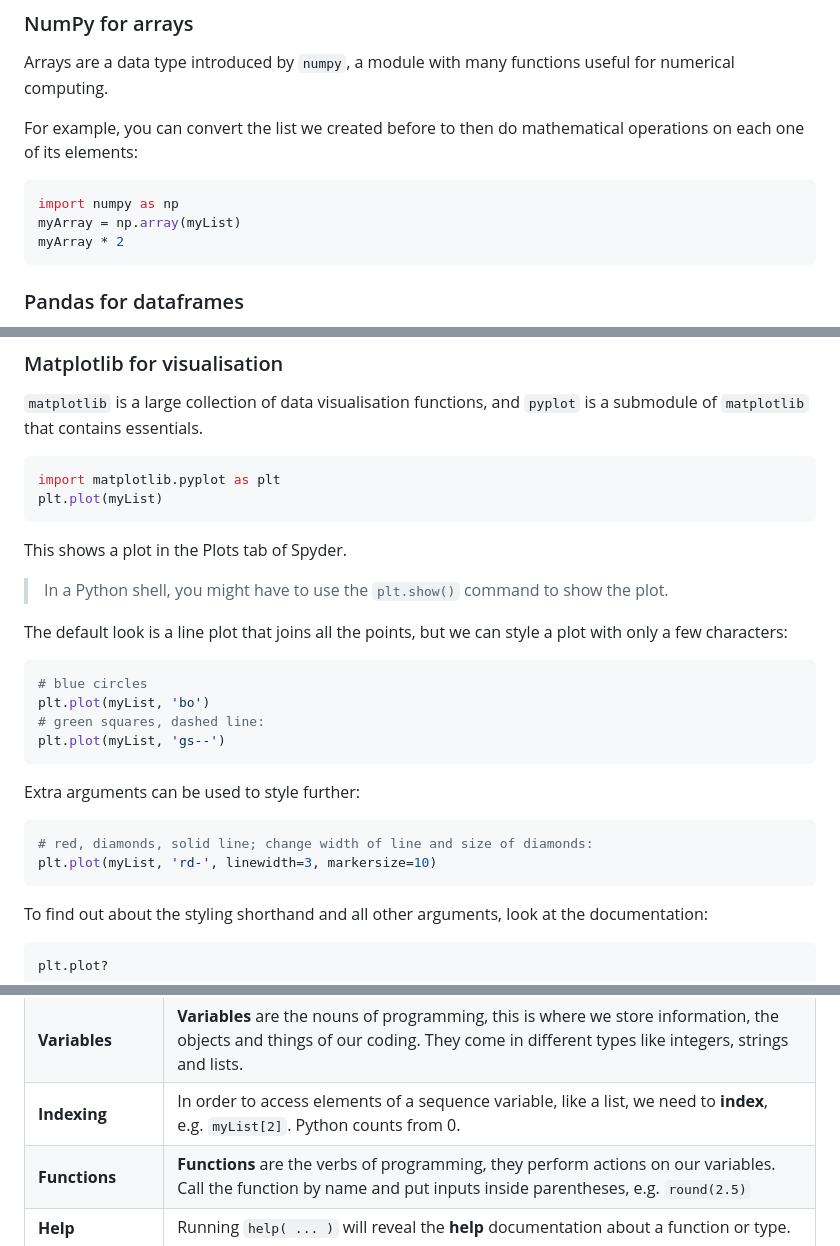
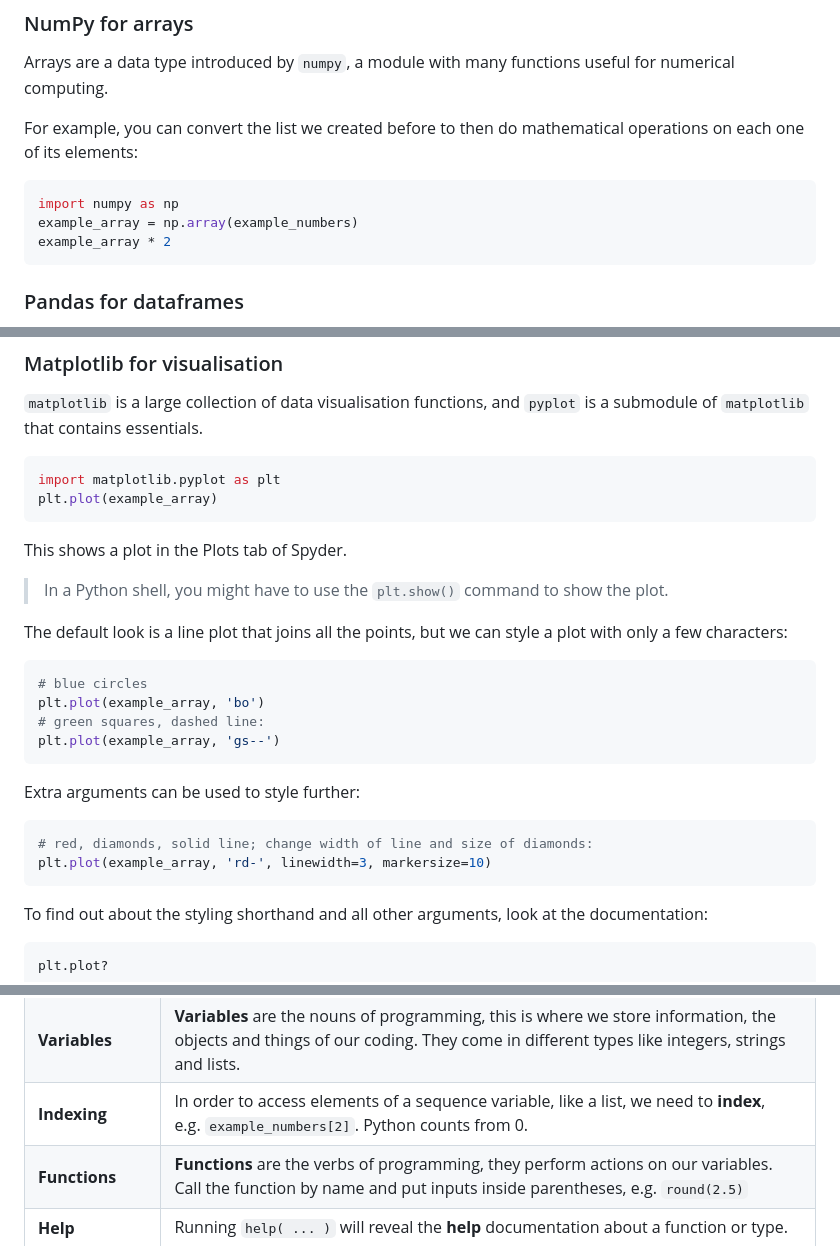
Before and after one commit to camwest5/python-training-intensive, a Markdown page: WIPs/1 - Fundamentals.md, 3 parts joined by grey strips. Rendered like a GitHub page.

Commit message:
update variables for matplotlib exercise

````diff
--- a/WIPs/1 - Fundamentals.md
+++ b/WIPs/1 - Fundamentals.md
@@ -380,8 +380,8 @@ For example, you can convert the list we created before to then do mathematical
 
 ```python
 import numpy as np
-myArray = np.array(myList)
-myArray * 2
+example_array = np.array(example_numbers)
+example_array * 2
 ```
 
 ### Pandas for dataframes
@@ -408,7 +408,7 @@ df.Age # access a specific variable
 
 ```python
 import matplotlib.pyplot as plt
-plt.plot(myList)
+plt.plot(example_array)
 ```
 
 This shows a plot in the Plots tab of Spyder.
@@ -419,16 +419,16 @@ The default look is a line plot that joins all the points, but we can style a pl
 
 ```python
 # blue circles
-plt.plot(myList, 'bo')
+plt.plot(example_array, 'bo')
 # green squares, dashed line:
-plt.plot(myList, 'gs--')
+plt.plot(example_array, 'gs--')
 ```
 
 Extra arguments can be used to style further:
 
 ```python
 # red, diamonds, solid line; change width of line and size of diamonds:
-plt.plot(myList, 'rd-', linewidth=3, markersize=10)
+plt.plot(example_array, 'rd-', linewidth=3, markersize=10)
 ```
 
 To find out about the styling shorthand and all other arguments, look at the documentation:
@@ -590,7 +590,7 @@ keep at it! Here’s a rundown of the concepts we covered
 |----|----|
 | **The console vs scripts** | The **console** is our window into the computer, this is where we send code directly to the computer. **Scripts** are files which we can write, edit, store and run code, that’s where you’ll write most of your Python. |
 | **Variables** | **Variables** are the nouns of programming, this is where we store information, the objects and things of our coding. They come in different types like integers, strings and lists. |
-| **Indexing** | In order to access elements of a sequence variable, like a list, we need to **index**, e.g. `myList[2]`. Python counts from 0. |
+| **Indexing** | In order to access elements of a sequence variable, like a list, we need to **index**, e.g. `example_numbers[2]`. Python counts from 0. |
 | **Functions** | **Functions** are the verbs of programming, they perform actions on our variables. Call the function by name and put inputs inside parentheses, e.g. `round(2.5)` |
 | **Help** | Running `help( ... )` will reveal the **help** documentation about a function or type. |
 | **Packages** | We can bring external code into our environment with `import ...`. This is how we use **packages**, an essential for Python. Don’t forget to install the package first! |
````
